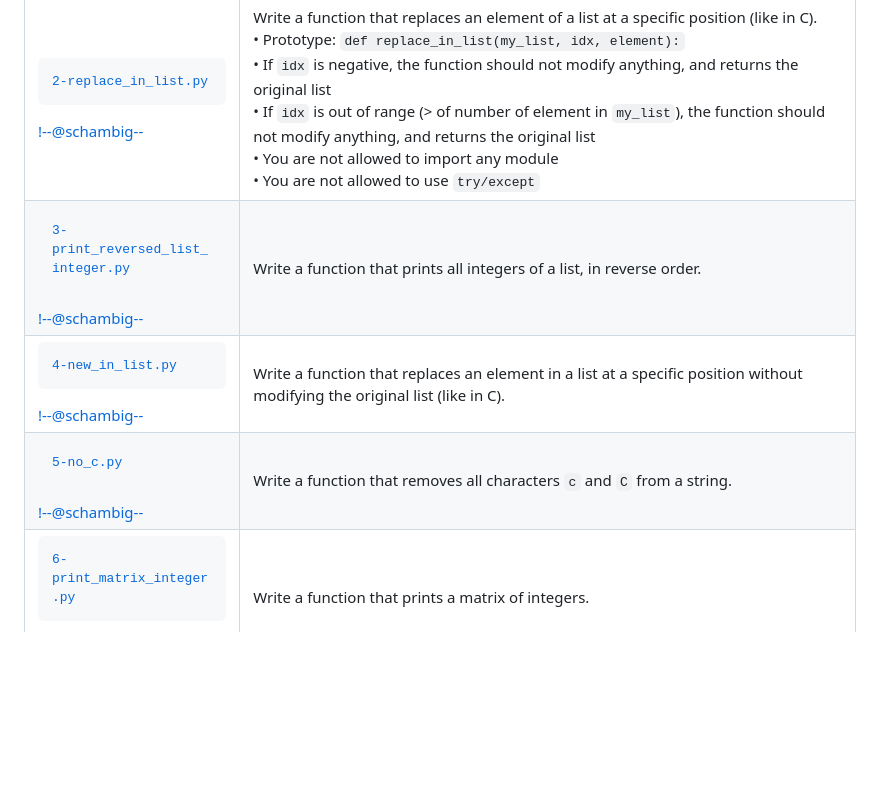
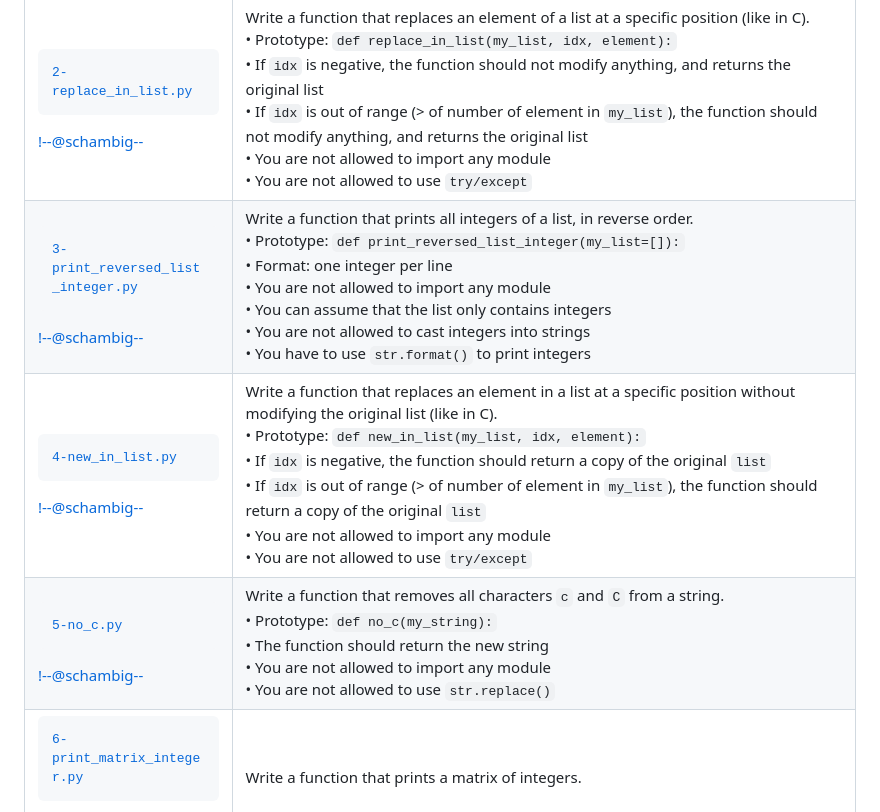
Before and after one commit to schambig/holbertonschool-higher_level_programming, a Markdown page: python-data_structures/README.md, the part around the change. Rendered like a GitHub page; blank space fills up the shorter version.

Commit message:
docs: update description for tasks 3, 4 and 5

```diff
--- a/python-data_structures/README.md
+++ b/python-data_structures/README.md
@@ -51,9 +51,9 @@ This table contains a brief description of the working files of the project, cli
 | <pre>[0-print_list_integer.py](0-print_list_integer.py)</pre><!--@schambig--> | Write a function that prints all integers of a list.<br>• Prototype: `def print_list_integer(my_list=[]):`<br>• Format: one integer per line<br>• You are not allowed to import any module<br>• You can assume that the list only contains integers<br>• You are not allowed to cast integers into strings<br>• You have to use `str.format()` to print integers |
 | <pre>[1-element_at.py](1-element_at.py)</pre><!--@schambig--> | Write a function that retrieves an element from a list like in C.<br>• Prototype: `def element_at(my_list, idx):`<br>• If `idx` is negative, the function should return `None`<br>• If `idx` is out of range (> of number of element in `my_list`), the function should return `None`<br>• You are not allowed to import any module<br>• You are not allowed to use `try/except` |
 | <pre>[2-replace_in_list.py](2-replace_in_list.py)</pre><!--@schambig--> | Write a function that replaces an element of a list at a specific position (like in C).<br>• Prototype: `def replace_in_list(my_list, idx, element):`<br>• If `idx` is negative, the function should not modify anything, and returns the original list<br>• If `idx` is out of range (> of number of element in `my_list`), the function should not modify anything, and returns the original list<br>• You are not allowed to import any module<br>• You are not allowed to use `try/except` |
-| <pre>[3-print_reversed_list_integer.py](3-print_reversed_list_integer.py)</pre><!--@schambig--> | Write a function that prints all integers of a list, in reverse order. |
-| <pre>[4-new_in_list.py](4-new_in_list.py)</pre><!--@schambig--> | Write a function that replaces an element in a list at a specific position without modifying the original list (like in C). |
-| <pre>[5-no_c.py](5-no_c.py)</pre><!--@schambig--> | Write a function that removes all characters `c` and `C` from a string. |
+| <pre>[3-print_reversed_list_integer.py](3-print_reversed_list_integer.py)</pre><!--@schambig--> | Write a function that prints all integers of a list, in reverse order.<br>• Prototype: `def print_reversed_list_integer(my_list=[]):`<br>• Format: one integer per line<br>• You are not allowed to import any module<br>• You can assume that the list only contains integers<br>• You are not allowed to cast integers into strings<br>• You have to use `str.format()` to print integers |
+| <pre>[4-new_in_list.py](4-new_in_list.py)</pre><!--@schambig--> | Write a function that replaces an element in a list at a specific position without modifying the original list (like in C).<br>• Prototype: `def new_in_list(my_list, idx, element):`<br>• If `idx` is negative, the function should return a copy of the original `list`<br>• If `idx` is out of range (> of number of element in `my_list`), the function should return a copy of the original `list`<br>• You are not allowed to import any module<br>• You are not allowed to use `try/except` |
+| <pre>[5-no_c.py](5-no_c.py)</pre><!--@schambig--> | Write a function that removes all characters `c` and `C` from a string.<br>• Prototype: `def no_c(my_string):`<br>• The function should return the new string<br>• You are not allowed to import any module<br>• You are not allowed to use `str.replace()` |
 | <pre>[6-print_matrix_integer.py](6-print_matrix_integer.py)</pre><!--@schambig--> | Write a function that prints a matrix of integers. |
 | <pre>[7-add_tuple.py](7-add_tuple.py)</pre><!--@schambig--> | Write a function that adds 2 tuples. |
 | <pre>[8-multiple_returns.py](8-multiple_returns.py)</pre><!--@schambig--> | Write a function that returns a tuple with the length of a string and its first character. |
```
